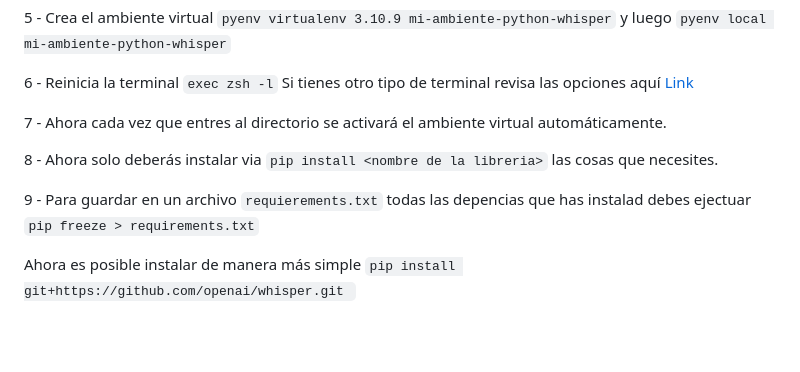
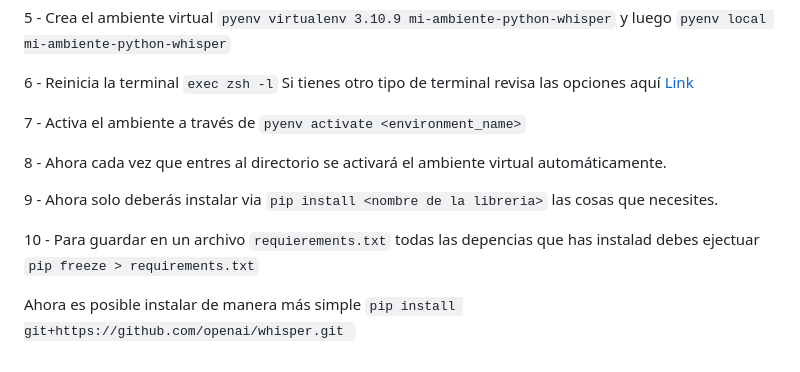
Before and after one commit to fitolobo/AUDIO_MACHINE_LEARNING, a Markdown page: python_enviroment_ideas/README.md, the part around the change. Drawn GitHub-style; blank space fills up the shorter version.

Commit message:
readme details

````diff
--- a/python_enviroment_ideas/README.md
+++ b/python_enviroment_ideas/README.md
@@ -224,10 +224,12 @@ Referencia (Sección set up shell enviroment): [Link](https://github.com/pyenv/p
 
 6 - Reinicia la terminal ```exec zsh -l``` Si tienes otro tipo de terminal revisa las opciones aquí [Link](https://stackoverflow.com/questions/57262349/restart-terminal-without-closing-on-macos)
 
-7 - Ahora cada vez que entres al directorio se activará el ambiente virtual automáticamente.
+7 - Activa el ambiente a través de ```pyenv activate <environment_name>```
 
-8 - Ahora solo deberás instalar via ```pip install <nombre de la libreria>``` las cosas que necesites.
+8 - Ahora cada vez que entres al directorio se activará el ambiente virtual automáticamente.
 
-9 - Para guardar en un archivo ```requierements.txt``` todas las depencias que has instalad debes ejectuar ```pip freeze > requirements.txt```
+9 - Ahora solo deberás instalar via ```pip install <nombre de la libreria>``` las cosas que necesites.
+
+10 - Para guardar en un archivo ```requierements.txt``` todas las depencias que has instalad debes ejectuar ```pip freeze > requirements.txt```
 
 Ahora es posible instalar de manera más simple  ```pip install git+https://github.com/openai/whisper.git ```
````
